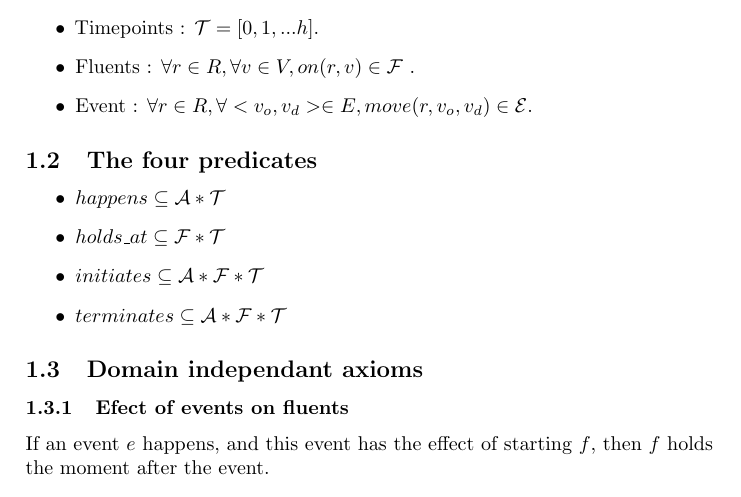
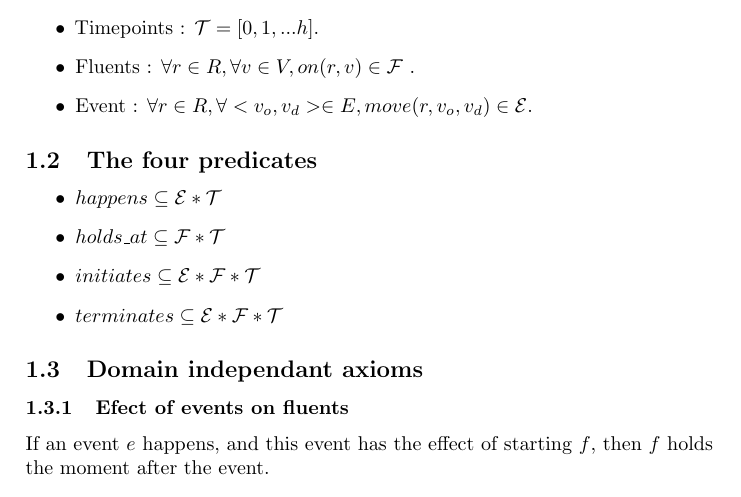
Before and after one commit to EtienneTignon/event_calculus_latex, a LaTeX paper (paper.tex, which reads introduction.tex): part of page 1 of 3, cut so that both start at the same text. Compiled offline with pdfLaTeX; a LaTeX package or settings file that is missing is left out.

Commit message:
small changes

```diff
--- a/introduction.tex
+++ b/introduction.tex
@@ -15,10 +15,10 @@ Event calculus is a sorted predicate calculus (with equality). There are the sor
 \subsection{The four predicates}
 
 \begin{itemize}
-  \item $happens \subseteq \mathcal{A}*\mathcal{T}$
+  \item $happens \subseteq \mathcal{E}*\mathcal{T}$
   \item $holds\_at \subseteq \mathcal{F}*\mathcal{T}$
-  \item $initiates \subseteq \mathcal{A}*\mathcal{F}*\mathcal{T}$
-  \item $terminates \subseteq \mathcal{A}*\mathcal{F}*\mathcal{T}$
+  \item $initiates \subseteq \mathcal{E}*\mathcal{F}*\mathcal{T}$
+  \item $terminates \subseteq \mathcal{E}*\mathcal{F}*\mathcal{T}$
 \end{itemize}
 
 \subsection{Domain independant axioms}
```
Also changed, not shown: introduction.tex (4 more changed lines).
